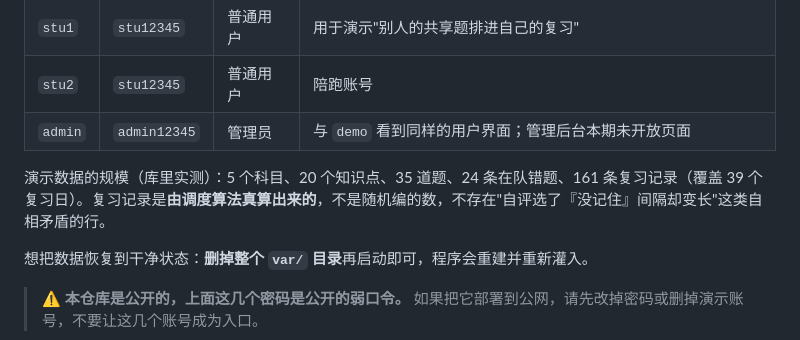
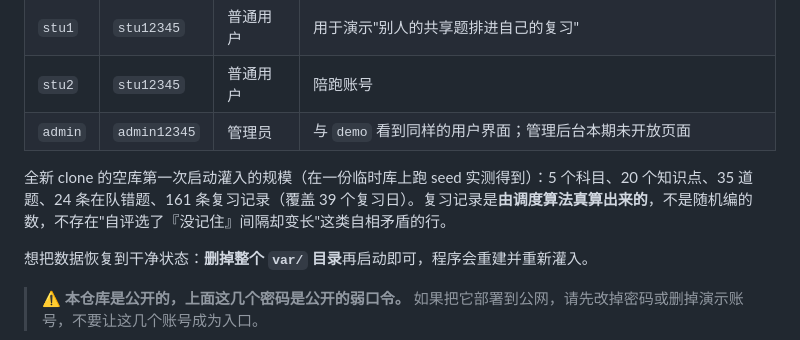
Before and after one commit to ertin0310/mistake-book, a Markdown page: README.md, the part around the change. Drawn GitHub-style.

```diff
--- a/README.md
+++ b/README.md
@@ -51,7 +51,7 @@ python3 -m venv .venv
 | `stu2` | `stu12345` | 普通用户 | 陪跑账号 |
 | `admin` | `admin12345` | 管理员 | 与 `demo` 看到同样的用户界面；管理后台本期未开放页面 |
 
-演示数据的规模（库里实测）：5 个科目、20 个知识点、35 道题、24 条在队错题、161 条复习记录（覆盖 39 个复习日）。复习记录是**由调度算法真算出来的**，不是随机编的数，不存在"自评选了『没记住』间隔却变长"这类自相矛盾的行。
+全新 clone 的空库第一次启动灌入的规模（在一份临时库上跑 seed 实测得到）：5 个科目、20 个知识点、35 道题、24 条在队错题、161 条复习记录（覆盖 39 个复习日）。复习记录是**由调度算法真算出来的**，不是随机编的数，不存在"自评选了『没记住』间隔却变长"这类自相矛盾的行。
 
 想把数据恢复到干净状态：**删掉整个 `var/` 目录**再启动即可，程序会重建并重新灌入。
 
```
Also changed, not shown: docs/项目说明书.md (added, +379 -0 lines).
